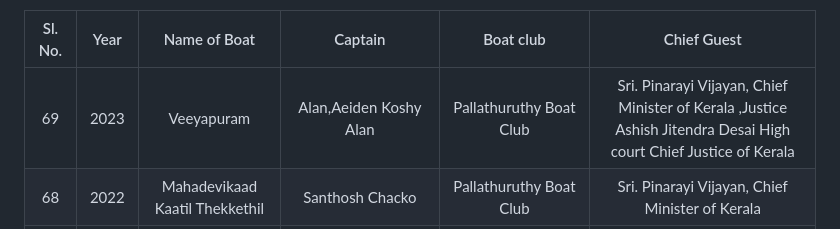
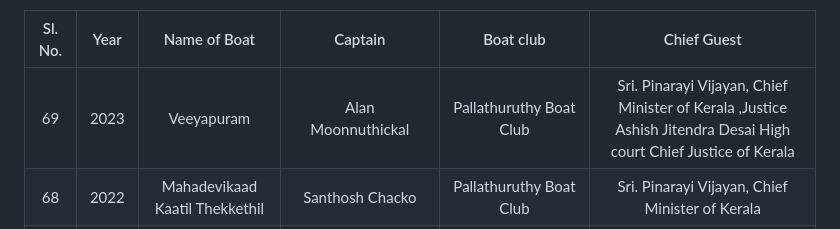
Before and after one commit to josephjosedev/NehruTrophyBoatRace, a Markdown page: Winners/winners.md, the part around the change. Drawn GitHub-style.

```diff
--- a/Winners/winners.md
+++ b/Winners/winners.md
@@ -4,7 +4,7 @@
 
 | Sl. No.| Year| Name of Boat | Captain | Boat club |Chief Guest |
 | :-------------: |:-------------:| :-----:| :-----:|  :-----:|      :-----:|
-69 | 2023 |  Veeyapuram      | Alan,Aeiden Koshy Alan  |  Pallathuruthy Boat Club| Sri. Pinarayi Vijayan, Chief Minister of Kerala ,Justice Ashish Jitendra Desai High court Chief  Justice of Kerala
+69 | 2023 |  Veeyapuram      | Alan Moonnuthickal  |  Pallathuruthy Boat Club| Sri. Pinarayi Vijayan, Chief Minister of Kerala ,Justice Ashish Jitendra Desai High court Chief  Justice of Kerala
 68 | 2022 | Mahadevikaad Kaatil Thekkethil       |Santhosh Chacko|Pallathuruthy Boat Club|Sri. Pinarayi Vijayan, Chief Minister of Kerala
 | 67 | 2019 | Nadubhagam chundan          | Narayanan Kutty N                     | Pallathuruthy Boat Club,Alappuzha        |Sri. Sachin Tendulkar,Cricketer |
 | 66 | 2018 | Payippadan Chundan          | Shri. James Kutty Jacob                        | Pallathuruthy Boat Club,Alappuzha            | Sri. Allu Arjun,Actor|
```
